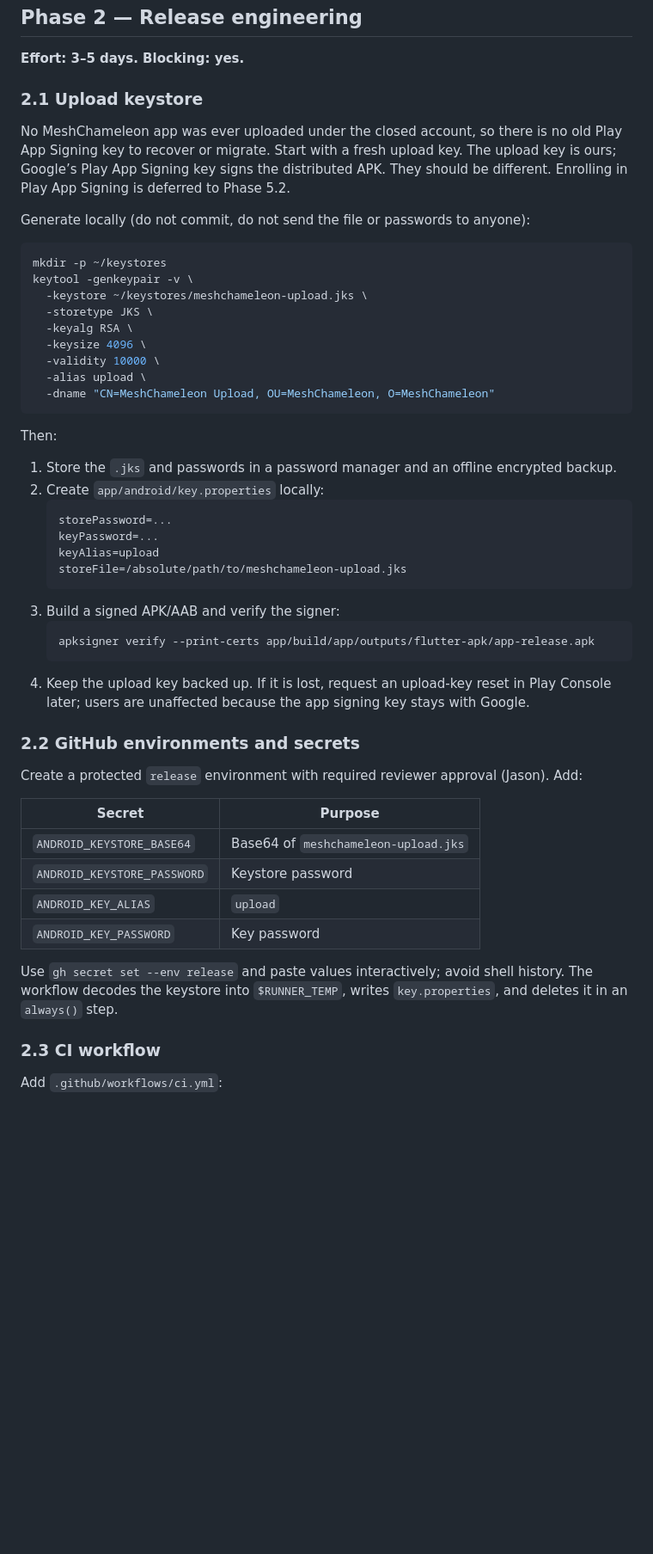
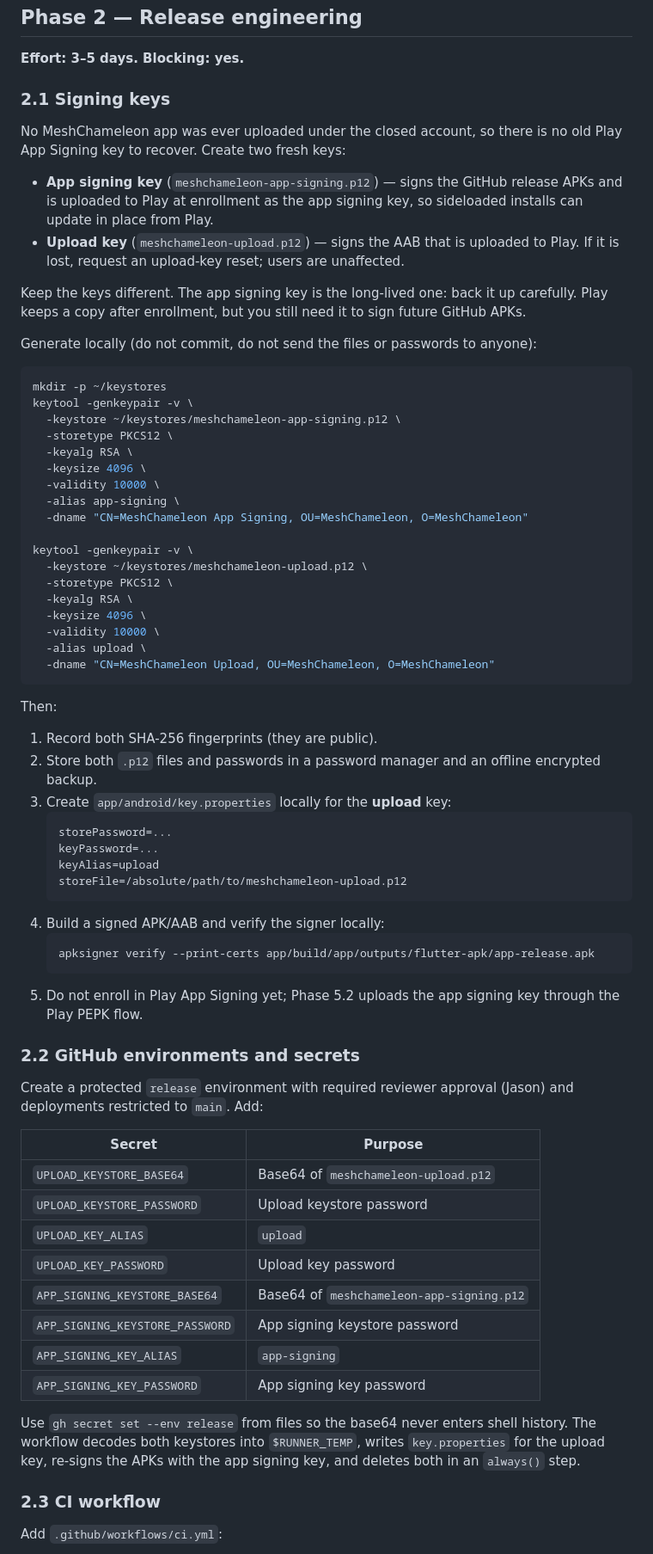
Before and after one commit to jhuebert/MeshChameleon, a Markdown page: docs/RELEASE_PLAN.md, the part around one of its changes. Shown at 86% size. Drawn GitHub-style; blank space fills up the shorter version.

````diff
--- a/docs/RELEASE_PLAN.md
+++ b/docs/RELEASE_PLAN.md
@@ -253,20 +293,37 @@ simulated radio alone and keep the echo peer as a 1.0.x follow-up. Do not block
 
 **Effort: 3–5 days. Blocking: yes.**
 
-### 2.1 Upload keystore
+### 2.1 Signing keys
 
 No MeshChameleon app was ever uploaded under the closed account, so there is no
-old Play App Signing key to recover or migrate. Start with a fresh upload key.
-The upload key is ours; Google’s Play App Signing key signs the distributed APK.
-They should be different. Enrolling in Play App Signing is deferred to Phase 5.2.
+old Play App Signing key to recover. Create two fresh keys:
 
-Generate locally (do not commit, do not send the file or passwords to anyone):
+- **App signing key** (`meshchameleon-app-signing.p12`) — signs the GitHub
+  release APKs and is uploaded to Play at enrollment as the app signing key, so
+  sideloaded installs can update in place from Play.
+- **Upload key** (`meshchameleon-upload.p12`) — signs the AAB that is uploaded
+  to Play. If it is lost, request an upload-key reset; users are unaffected.
+
+Keep the keys different. The app signing key is the long-lived one: back it up
+carefully. Play keeps a copy after enrollment, but you still need it to sign
+future GitHub APKs.
+
+Generate locally (do not commit, do not send the files or passwords to anyone):
 
 ```sh
 mkdir -p ~/keystores
 keytool -genkeypair -v \
-  -keystore ~/keystores/meshchameleon-upload.jks \
-  -storetype JKS \
+  -keystore ~/keystores/meshchameleon-app-signing.p12 \
+  -storetype PKCS12 \
+  -keyalg RSA \
+  -keysize 4096 \
+  -validity 10000 \
+  -alias app-signing \
+  -dname "CN=MeshChameleon App Signing, OU=MeshChameleon, O=MeshChameleon"
+
+keytool -genkeypair -v \
+  -keystore ~/keystores/meshchameleon-upload.p12 \
+  -storetype PKCS12 \
   -keyalg RSA \
   -keysize 4096 \
   -validity 10000 \
@@ -276,38 +333,43 @@ keytool -genkeypair -v \
 
 Then:
 
-1. Store the `.jks` and passwords in a password manager and an offline encrypted
-   backup.
-2. Create `app/android/key.properties` locally:
+1. Record both SHA-256 fingerprints (they are public).
+2. Store both `.p12` files and passwords in a password manager and an offline
+   encrypted backup.
+3. Create `app/android/key.properties` locally for the **upload** key:
    ```properties
    storePassword=...
    keyPassword=...
    keyAlias=upload
-   storeFile=/absolute/path/to/meshchameleon-upload.jks
+   storeFile=/absolute/path/to/meshchameleon-upload.p12
    ```
-3. Build a signed APK/AAB and verify the signer:
+4. Build a signed APK/AAB and verify the signer locally:
    ```sh
    apksigner verify --print-certs app/build/app/outputs/flutter-apk/app-release.apk
    ```
-4. Keep the upload key backed up. If it is lost, request an upload-key reset in
-   Play Console later; users are unaffected because the app signing key stays
-   with Google.
+5. Do not enroll in Play App Signing yet; Phase 5.2 uploads the app signing key
+   through the Play PEPK flow.
 
 ### 2.2 GitHub environments and secrets
 
 Create a protected `release` environment with required reviewer approval
-(Jason). Add:
+(Jason) and deployments restricted to `main`. Add:
 
 | Secret | Purpose |
 |---|---|
-| `ANDROID_KEYSTORE_BASE64` | Base64 of `meshchameleon-upload.jks` |
-| `ANDROID_KEYSTORE_PASSWORD` | Keystore password |
-| `ANDROID_KEY_ALIAS` | `upload` |
-| `ANDROID_KEY_PASSWORD` | Key password |
+| `UPLOAD_KEYSTORE_BASE64` | Base64 of `meshchameleon-upload.p12` |
+| `UPLOAD_KEYSTORE_PASSWORD` | Upload keystore password |
+| `UPLOAD_KEY_ALIAS` | `upload` |
+| `UPLOAD_KEY_PASSWORD` | Upload key password |
+| `APP_SIGNING_KEYSTORE_BASE64` | Base64 of `meshchameleon-app-signing.p12` |
+| `APP_SIGNING_KEYSTORE_PASSWORD` | App signing keystore password |
+| `APP_SIGNING_KEY_ALIAS` | `app-signing` |
+| `APP_SIGNING_KEY_PASSWORD` | App signing key password |
 
-Use `gh secret set --env release` and paste values interactively; avoid shell
-history. The workflow decodes the keystore into `$RUNNER_TEMP`, writes
-`key.properties`, and deletes it in an `always()` step.
+Use `gh secret set --env release` from files so the base64 never enters shell
+history. The workflow decodes both keystores into `$RUNNER_TEMP`, writes
+`key.properties` for the upload key, re-signs the APKs with the app signing key,
+and deletes both in an `always()` step.
 
 ### 2.3 CI workflow
 
````
Also changed, not shown: other parts of docs/RELEASE_PLAN.md (+109 -51 lines).
